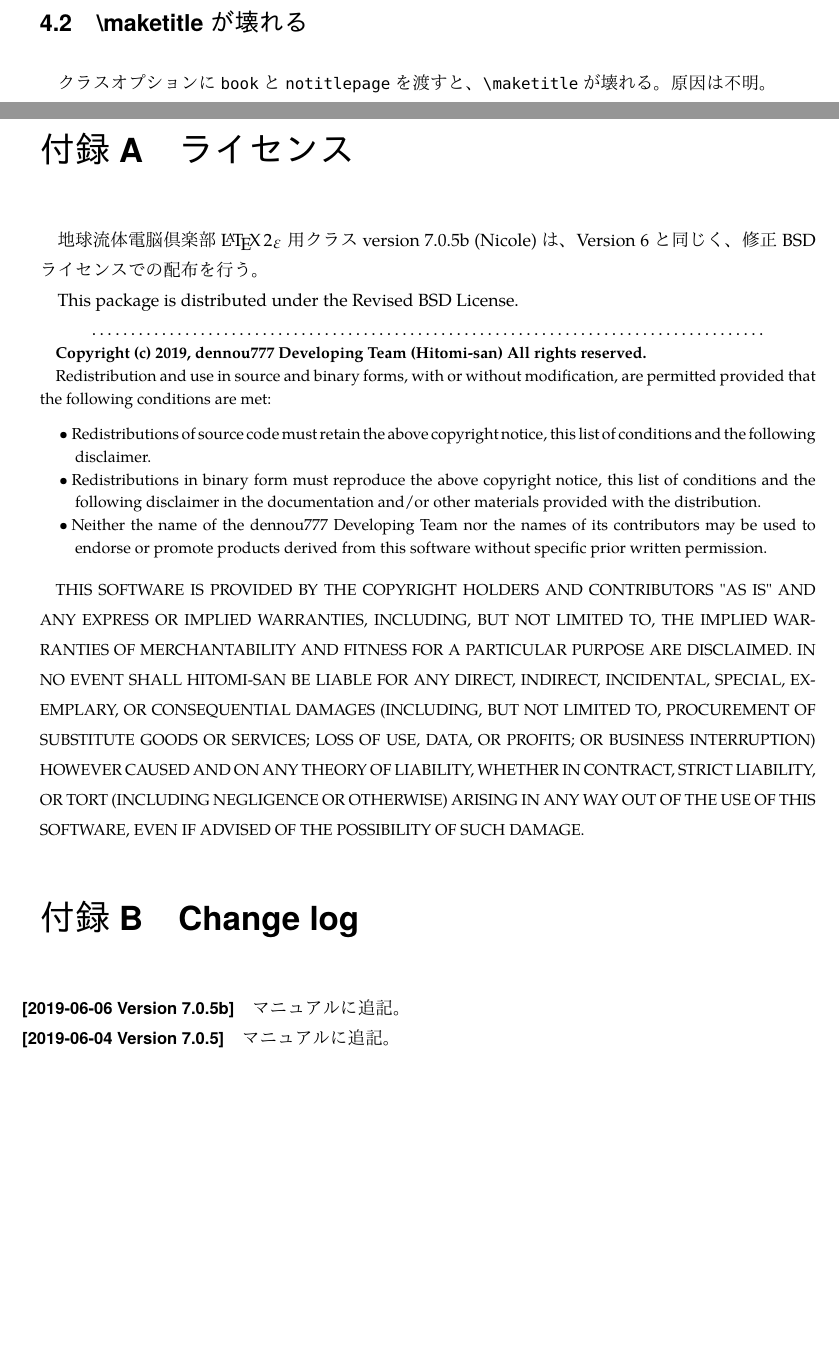
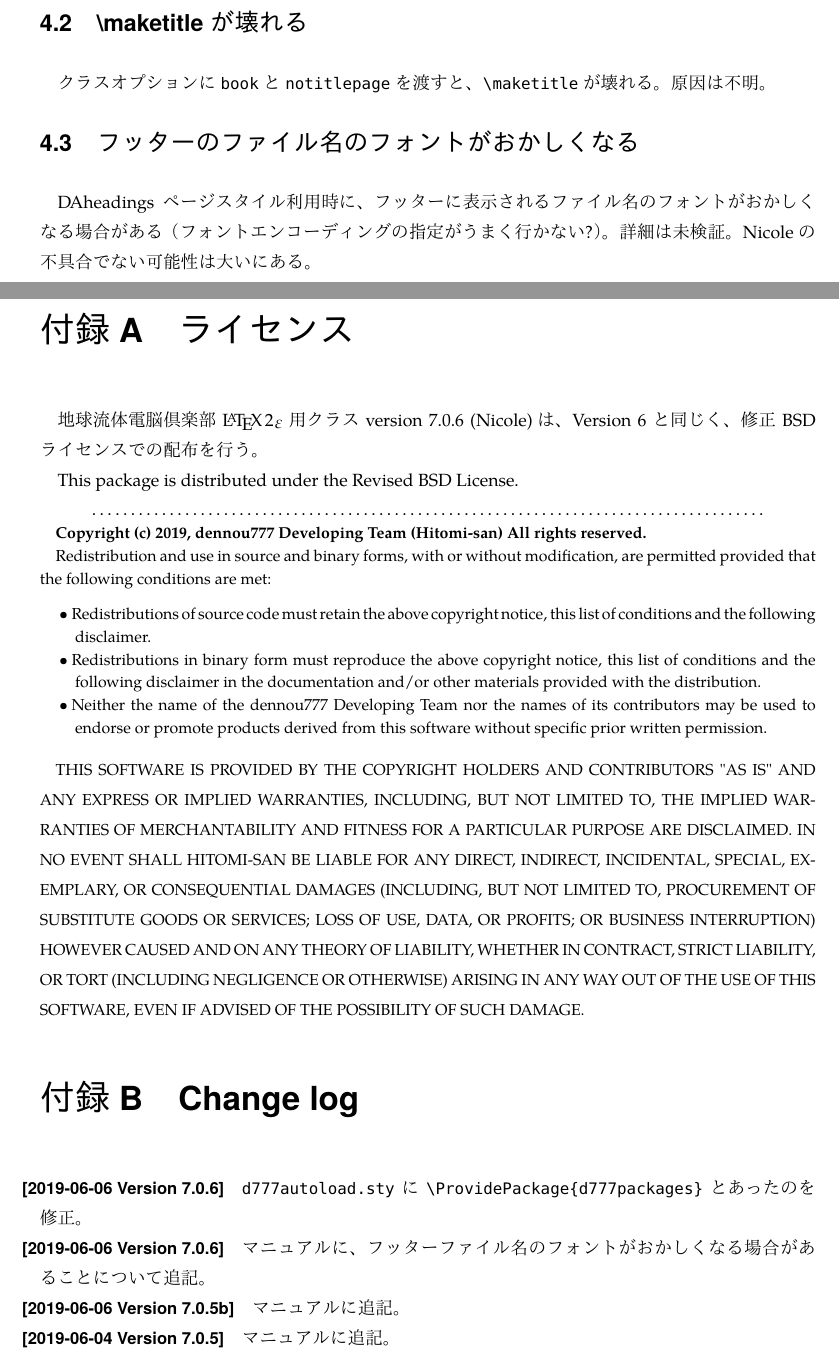
Before and after one commit to hmwakasa/dennou777, a LaTeX document (dennou777.tex, which reads d777autoload.sty): two parts of pages 8 and 9 of 9 before the commit and two parts of pages 8 and 9 of 10 after it, joined at a grey line, cut so that both start at the same text, the shorter picture padded with empty space. The pictures show the PDF file dennou777.pdf that the author committed with the source.

```diff
--- a/d777autoload.sty
+++ b/d777autoload.sty
@@ -4,8 +4,11 @@
 %%
 %%       Auther: Hitomi-san (a.k.a. Carele Smith)
 %%
+%%       よく使われるパッケージを勝手に読み込むパッケージ。
+%%
 %%%%%%%%%%%%%%%%%%%%%%%%%%%%%%%%%%%%%%%%%%%%%%%%%%%%%%%%%%%%
-% よく使われるパッケージを勝手に読み込むパッケージ。
+\NeedsTeXFormat{LaTeX2e}
+\ProvidesPackage{d777autoload}[2019-06-27 version 7.0.6 (Nicole)]
 
 \RequirePackage{graphicx}
 \RequirePackage{xcolor}
--- a/dennou777.tex
+++ b/dennou777.tex
@@ -29,7 +29,7 @@
 	numberstyle=\ttfamily\small,
 }
 
-\newcommand{\vseven}{Nicole}\newcommand{\dversion}{version 7.0.5b }
+\newcommand{\vseven}{Nicole}\newcommand{\dversion}{version 7.0.6 }
 \newcommand{\vsevenfull}{地球流体電脳倶楽部 \LaTeXe 用クラス \dversion (\vseven)}
 \newcommand{\textcode}[1]{{\ttfamily\mdseries #1}}
 
@@ -277,6 +277,12 @@
 クラスオプションに |book| と |notitlepage| を渡すと、|\maketitle| が壊れる。
 原因は不明。
 
+\section{フッターのファイル名のフォントがおかしくなる}
+
+DAheadings ページスタイル利用時に、フッターに表示されるファイル名のフォントが
+おかしくなる場合がある（フォントエンコーディングの指定がうまく行かない?）。
+詳細は未検証。\vseven の不具合でない可能性は大いにある。
+
 \pagebreak
 \appendix
 \chapter{ライセンス}
@@ -319,6 +325,10 @@
 \chapter{Change log}
 
 \begin{description}
+	\item[{[2019-06-06 Version 7.0.6]}] |d777autoload.sty| に |\ProvidePackage{d777packages}|
+		とあったのを修正。
+	\item[{[2019-06-06 Version 7.0.6]}] マニュアルに、フッターファイル名のフォントがおかしくなる
+		場合があることについて追記。
 	\item[{[2019-06-06 Version 7.0.5b]}] マニュアルに追記。
 	\item[{[2019-06-04 Version 7.0.5]}] マニュアルに追記。
 	\item[{[2019-06-04 Version 7.0.4]}] ヘッダー・フッターの不具合を修正。
```
Also changed, not shown: d777math.sty (added, +12 -0 lines), dennou777.pdf, dennou777.tex (2 more changed lines). Lines whose indentation alone changed are shown as unchanged.
